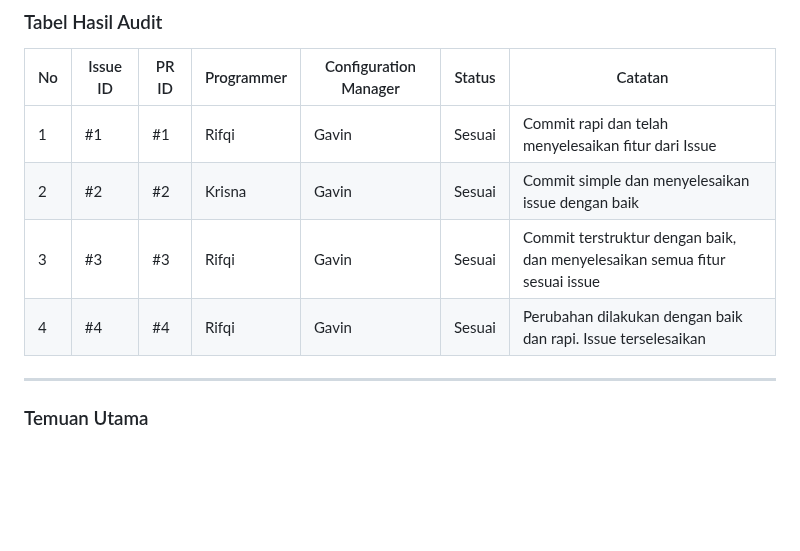
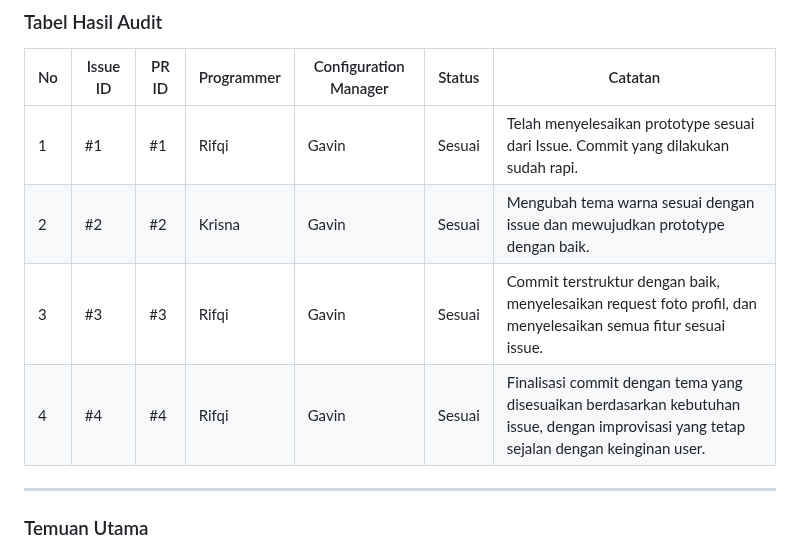
Before and after one commit to gavinbenjiro/CAK3BAB3---IMPLEMENTASI-DAN-PENGUJIAN-PERANGKAT-LUNAK---IF-47-08---Kelompok5, a Markdown page: README.md, the part around the change. Drawn GitHub-style; blank space fills up the shorter version.

```diff
--- a/README.md
+++ b/README.md
@@ -59,10 +59,10 @@ CAK3BAB3 – IMPLEMENTASI DAN PENGUJIAN PERANGKAT LUNAK – IF-47-08 – Kelompo
 
 | No | Issue ID | PR ID | Programmer | Configuration Manager | Status  | Catatan                                |
 |----|----------|-------|------------|------------------------|---------|----------------------------------------|
-| 1  | #1       | #1    | Rifqi      | Gavin                  | Sesuai  | Commit rapi dan telah menyelesaikan fitur dari Issue |
-| 2  | #2       | #2    | Krisna     | Gavin                      | Sesuai       | Commit simple dan menyelesaikan issue dengan baik  |
-| 3  | #3       | #3    | Rifqi      | Gavin                  | Sesuai  | Commit terstruktur dengan baik, dan menyelesaikan semua fitur sesuai issue  |
-| 4  | #4       | #4    | Rifqi      | Gavin                      | Sesuai       | Perubahan dilakukan dengan baik dan rapi. Issue terselesaikan |
+| 1  | #1       | #1    | Rifqi      | Gavin                  | Sesuai  | Telah menyelesaikan prototype sesuai dari Issue. Commit yang dilakukan sudah rapi. |
+| 2  | #2       | #2    | Krisna     | Gavin                      | Sesuai       | Mengubah tema warna sesuai dengan issue dan mewujudkan prototype dengan baik.  |
+| 3  | #3       | #3    | Rifqi      | Gavin                  | Sesuai  | Commit terstruktur dengan baik, menyelesaikan request foto profil, dan menyelesaikan semua fitur sesuai issue.  |
+| 4  | #4       | #4    | Rifqi      | Gavin                      | Sesuai       | Finalisasi commit dengan tema yang disesuaikan berdasarkan kebutuhan issue, dengan improvisasi yang tetap sejalan dengan keinginan user. |
 ---
 
 ### Temuan Utama
```
